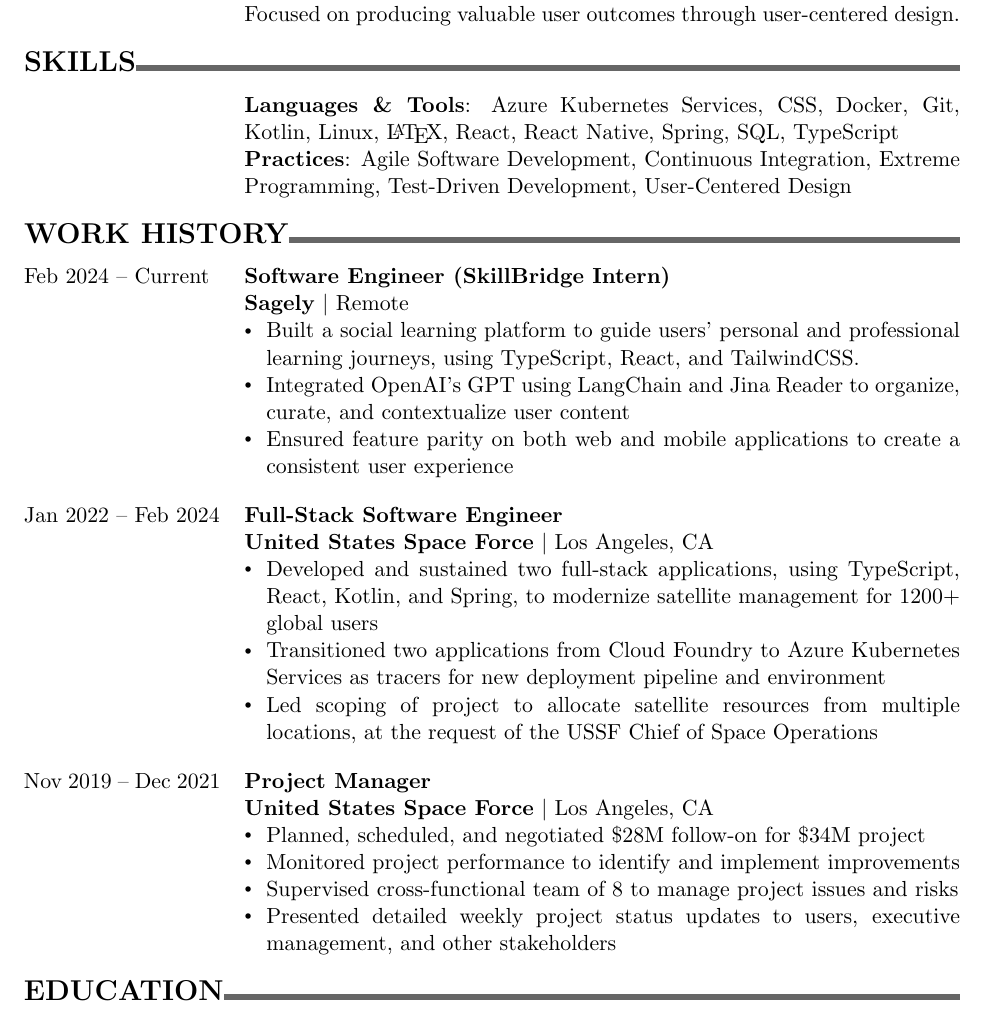
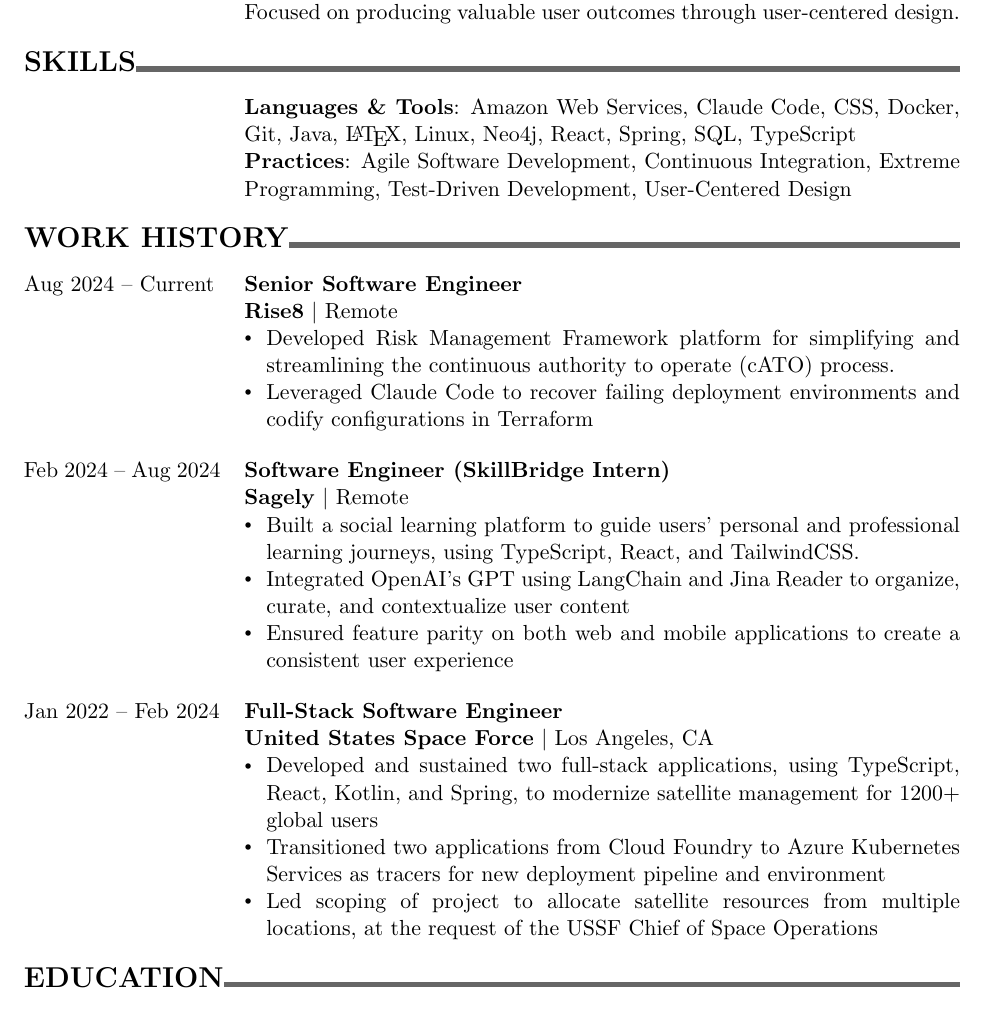
Before and after one commit to ananaso/resume, a LaTeX CV (resume_adavidson.tex): part of the page, cut so that both start at the same text. Compiled offline with pdfLaTeX.

Commit message:
docs: add latest job at Rise8

```diff
--- a/resume_adavidson.tex
+++ b/resume_adavidson.tex
@@ -46,18 +46,25 @@
 %%%%%%%%%% SKILLS %%%%%%%%%% SKILLS %%%%%%%%%% SKILLS %%%%%%%%%% SKILLS %%%%%%%%%% SKILLS %%%%%%%%%%
 \sectionHeader{SKILLS}
 \begin{tabularx}{\textwidth}{@{}p{\dateColumnWidth}X@{}}
-     & \textbf{Languages \& Tools}: Azure Kubernetes Services, CSS, Docker, Git, Kotlin, Linux, \LaTeX, React, React Native, Spring, SQL, TypeScript \\
-     & \textbf{Practices}: Agile Software Development, Continuous Integration, Extreme Programming, Test-Driven Development, User-Centered Design    \\
+     & \textbf{Languages \& Tools}: Amazon Web Services, Claude Code, CSS, Docker, Git, Java, \LaTeX, Linux, Neo4j, React, Spring, SQL, TypeScript \\
+     & \textbf{Practices}: Agile Software Development, Continuous Integration, Extreme Programming, Test-Driven Development, User-Centered Design  \\
 \end{tabularx}
 \bigbreak
 %%%%%%%%%% WORK HISTORY %%%%%%%%%% WORK HISTORY %%%%%%%%%% WORK HISTORY %%%%%%%%%% WORK HISTORY %%%%%%%%%%
 \sectionHeader{WORK HISTORY}
 \begin{tabularx}{\textwidth}{@{}p{\dateColumnWidth}X@{}}
-    Feb 2024 -- Current & \textbf{Software Engineer (SkillBridge Intern)}                                                                                                 \\
-                        & \textbf{Sagely} \textbar{} Remote                                                                                                               \\
-                        & \detail Built a social learning platform to guide users' personal and professional learning journeys, using TypeScript, React, and TailwindCSS. \\
-                        & \detail Integrated OpenAI's GPT using LangChain and Jina Reader to organize, curate, and contextualize user content                             \\
-                        & \detail Ensured feature parity on both web and mobile applications to create a consistent user experience                                       \\
+    Aug 2024 -- Current & \textbf{Senior Software Engineer}                                                                                                         \\
+                        & \textbf{Rise8} \textbar{} Remote                                                                                                                 \\
+                        & \detail Developed Risk Management Framework platform for simplifying and streamlining the continuous authority to operate (cATO) process. \\
+                        & \detail Leveraged Claude Code to recover failing deployment environments and codify configurations in Terraform              \\
+\end{tabularx}
+\bigbreak
+\begin{tabularx}{\textwidth}{@{}p{\dateColumnWidth}X@{}}
+    Feb 2024 -- Aug 2024 & \textbf{Software Engineer (SkillBridge Intern)}                                                                                                 \\
+                         & \textbf{Sagely} \textbar{} Remote                                                                                                                      \\
+                         & \detail Built a social learning platform to guide users' personal and professional learning journeys, using TypeScript, React, and TailwindCSS. \\
+                         & \detail Integrated OpenAI's GPT using LangChain and Jina Reader to organize, curate, and contextualize user content                             \\
+                         & \detail Ensured feature parity on both web and mobile applications to create a consistent user experience                                       \\
 \end{tabularx}
 \bigbreak
 \begin{tabularx}{\textwidth}{@{}p{\dateColumnWidth}X@{}}
@@ -68,15 +75,6 @@
                          & \detail Led scoping of project to allocate satellite resources from multiple locations, at the request of the USSF Chief of Space Operations                       \\
 \end{tabularx}
 \bigbreak
-\begin{tabularx}{\textwidth}{@{}p{\dateColumnWidth}X@{}}
-    Nov 2019 -- Dec 2021 & \textbf{Project Manager}                                                                                        \\
-                         & \textbf{United States Space Force} \textbar{} Los Angeles, CA                                                   \\
-                         & \detail Planned, scheduled, and negotiated \$28M follow-on for \$34M project                                    \\
-                         & \detail Monitored project performance to identify and implement improvements                                    \\
-                         & \detail Supervised cross-functional team of 8 to manage project issues and risks                                \\
-                         & \detail Presented detailed weekly project status updates to users, executive management, and other stakeholders
-\end{tabularx}
-\bigbreak
 %%%%%%%%%% EDUCATION %%%%%%%%%% EDUCATION %%%%%%%%%% EDUCATION %%%%%%%%%% EDUCATION %%%%%%%%%%
 \sectionHeader{EDUCATION}
 \begin{tabularx}{\textwidth}{@{}p{\dateColumnWidth}X@{}}
```
Also changed, not shown: resume_adavidson.pdf.
